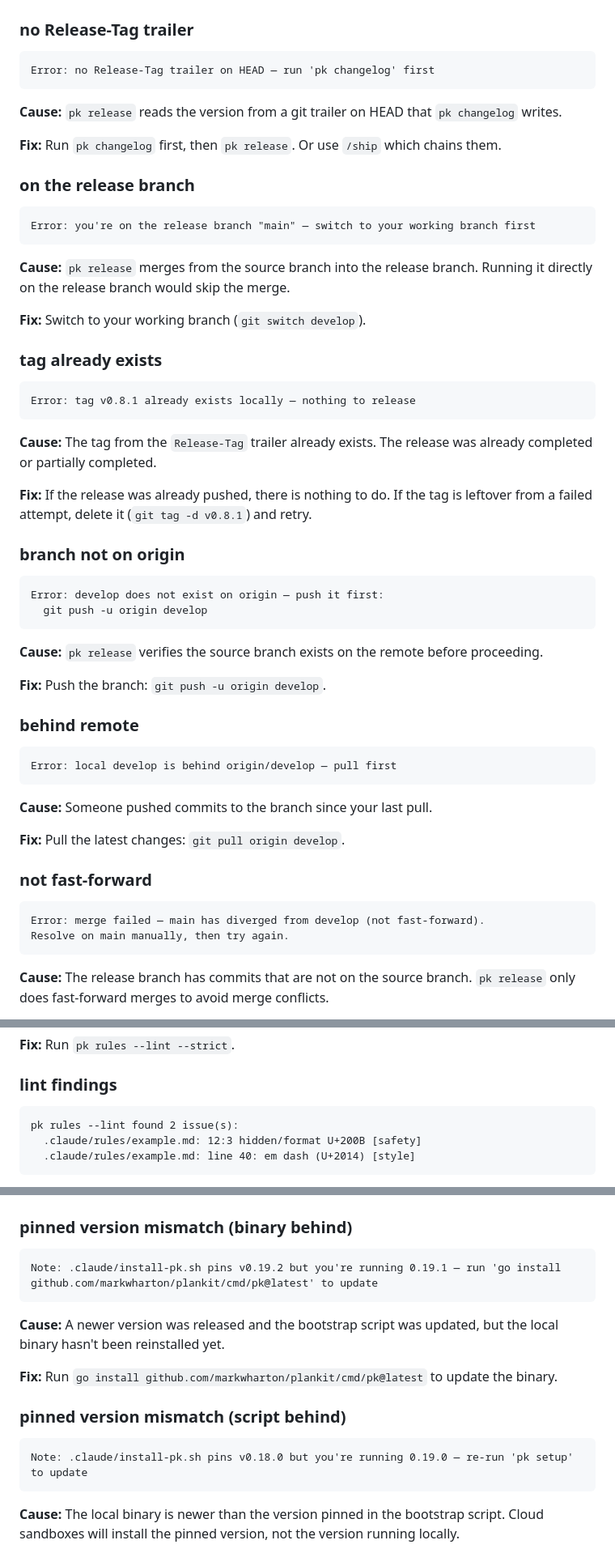
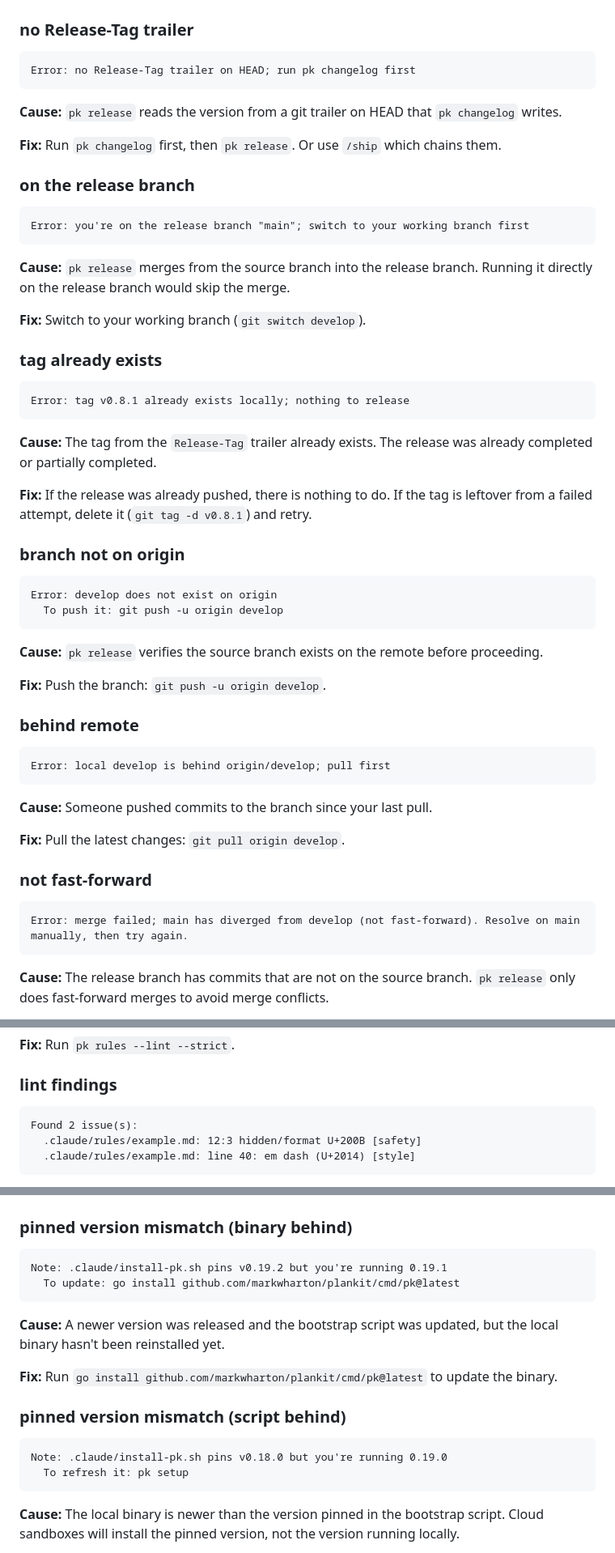
Before and after one commit to markwharton/plankit, a Markdown page: docs/error-reference.md, 3 parts joined by grey strips. Shown at 81% size. Drawn GitHub-style.

Commit message:
docs: sync error reference with the msg-standard output
Updates quoted blocks to the new forms (semicolons for em dashes,
hint lines for branch-push and version-pin notes) and fixes the
pre-existing drift in the no-version-tags baseline hint.

````diff
--- a/docs/error-reference.md
+++ b/docs/error-reference.md
@@ -85,7 +85,7 @@ Error: changelog for v0.19.9 is already pending (HEAD has Release-Tag: v0.19.9)
 ### no Release-Tag trailer
 
 ```
-Error: no Release-Tag trailer on HEAD — run 'pk changelog' first
+Error: no Release-Tag trailer on HEAD; run pk changelog first
 ```
 
 **Cause:** `pk release` reads the version from a git trailer on HEAD that `pk changelog` writes.
@@ -95,7 +95,7 @@ Error: no Release-Tag trailer on HEAD — run 'pk changelog' first
 ### on the release branch
 
 ```
-Error: you're on the release branch "main" — switch to your working branch first
+Error: you're on the release branch "main"; switch to your working branch first
 ```
 
 **Cause:** `pk release` merges from the source branch into the release branch. Running it directly on the release branch would skip the merge.
@@ -105,7 +105,7 @@ Error: you're on the release branch "main" — switch to your working branch fir
 ### tag already exists
 
 ```
-Error: tag v0.8.1 already exists locally — nothing to release
+Error: tag v0.8.1 already exists locally; nothing to release
 ```
 
 **Cause:** The tag from the `Release-Tag` trailer already exists. The release was already completed or partially completed.
@@ -115,8 +115,8 @@ Error: tag v0.8.1 already exists locally — nothing to release
 ### branch not on origin
 
 ```
-Error: develop does not exist on origin — push it first:
-  git push -u origin develop
+Error: develop does not exist on origin
+  To push it: git push -u origin develop
 ```
 
 **Cause:** `pk release` verifies the source branch exists on the remote before proceeding.
@@ -126,7 +126,7 @@ Error: develop does not exist on origin — push it first:
 ### behind remote
 
 ```
-Error: local develop is behind origin/develop — pull first
+Error: local develop is behind origin/develop; pull first
 ```
 
 **Cause:** Someone pushed commits to the branch since your last pull.
@@ -136,8 +136,7 @@ Error: local develop is behind origin/develop — pull first
 ### not fast-forward
 
 ```
-Error: merge failed — main has diverged from develop (not fast-forward).
-Resolve on main manually, then try again.
+Error: merge failed; main has diverged from develop (not fast-forward). Resolve on main manually, then try again.
 ```
 
 **Cause:** The release branch has commits that are not on the source branch. `pk release` only does fast-forward merges to avoid merge conflicts.
@@ -205,7 +204,7 @@ Error: --strict requires --lint
 ### lint findings
 
 ```
-pk rules --lint found 2 issue(s):
+Found 2 issue(s):
   .claude/rules/example.md: 12:3 hidden/format U+200B [safety]
   .claude/rules/example.md: line 40: em dash (U+2014) [style]
 ```
@@ -265,7 +264,8 @@ pk preserve: not a git repository: /path/to/project
 ### pinned version mismatch (binary behind)
 
 ```
-Note: .claude/install-pk.sh pins v0.19.2 but you're running 0.19.1 — run 'go install github.com/markwharton/plankit/cmd/pk@latest' to update
+Note: .claude/install-pk.sh pins v0.19.2 but you're running 0.19.1
+  To update: go install github.com/markwharton/plankit/cmd/pk@latest
 ```
 
 **Cause:** A newer version was released and the bootstrap script was updated, but the local binary hasn't been reinstalled yet.
@@ -275,7 +275,8 @@ Note: .claude/install-pk.sh pins v0.19.2 but you're running 0.19.1 — run 'go i
 ### pinned version mismatch (script behind)
 
 ```
-Note: .claude/install-pk.sh pins v0.18.0 but you're running 0.19.0 — re-run 'pk setup' to update
+Note: .claude/install-pk.sh pins v0.18.0 but you're running 0.19.0
+  To refresh it: pk setup
 ```
 
 **Cause:** The local binary is newer than the version pinned in the bootstrap script. Cloud sandboxes will install the pinned version, not the version running locally.
````
Also changed, not shown: other parts of docs/error-reference.md (+7 -7 lines).
